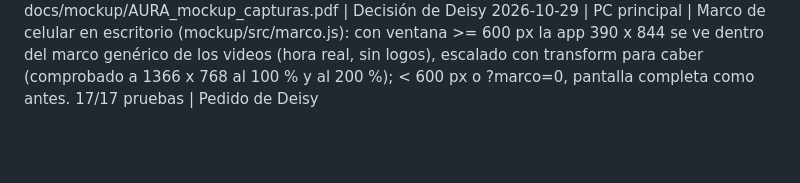
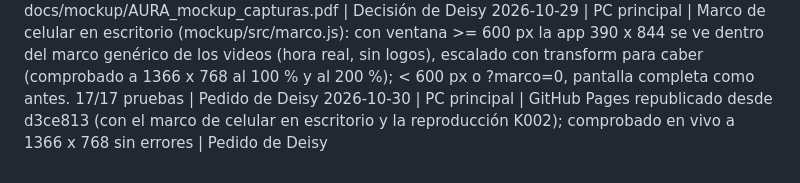
Before and after one commit to angel5002/Aura, a Markdown page: docs/decisiones/bitacora.md, the part around the change. Drawn GitHub-style; blank space fills up the shorter version.

Commit message:
Bitácora: GitHub Pages republicado con el marco de celular
Co-Authored-By: Claude Opus 5.5 <noreply@anthropic.com>

```diff
--- a/docs/decisiones/bitacora.md
+++ b/docs/decisiones/bitacora.md
@@ -122,3 +122,4 @@ Formato: `AAAA-MM-DD HH:MM | equipo | qué | por qué`
 2026-10-29 | PC principal | Se quitó docs/mockup/AURA_mockup_especificacion.pdf del repositorio público (sigue en local y en .gitignore; queda en la historia ya publicada, que no se reescribe) | Decisión de Deisy
 2026-10-29 | PC principal | **App publicada en GitHub Pages: https://angel5002.github.io/Aura/** (rama gh-pages, compilada desde 0e9f75d; mockup/scripts/publicar_pages.mjs, push normal sin --force). **Incluye la reproducción K002** (datos/k002_reproduccion.json, señal del detector derivada de la prueba en casa, sin video ni nombres) **con autorización explícita de Deisy** ("es parte importante de la visualización"). Pages activado desde gh-pages con la sesión de GitHub CLI de angel5002 (autorizado por Deisy). Comprobado en el sitio: K002 carga, Hoy y Señal funcionan, sin errores. QR del enlace (segno 1.6.6, instalado con su confirmación en herramientas/) y enlace en la portada de docs/mockup/AURA_mockup_capturas.pdf | Decisión de Deisy
 2026-10-29 | PC principal | Marco de celular en escritorio (mockup/src/marco.js): con ventana >= 600 px la app 390 x 844 se ve dentro del marco genérico de los videos (hora real, sin logos), escalado con transform para caber (comprobado a 1366 x 768 al 100 % y al 200 %); < 600 px o ?marco=0, pantalla completa como antes. 17/17 pruebas | Pedido de Deisy
+2026-10-30 | PC principal | GitHub Pages republicado desde d3ce813 (con el marco de celular en escritorio y la reproducción K002); comprobado en vivo a 1366 x 768 sin errores | Pedido de Deisy
```
